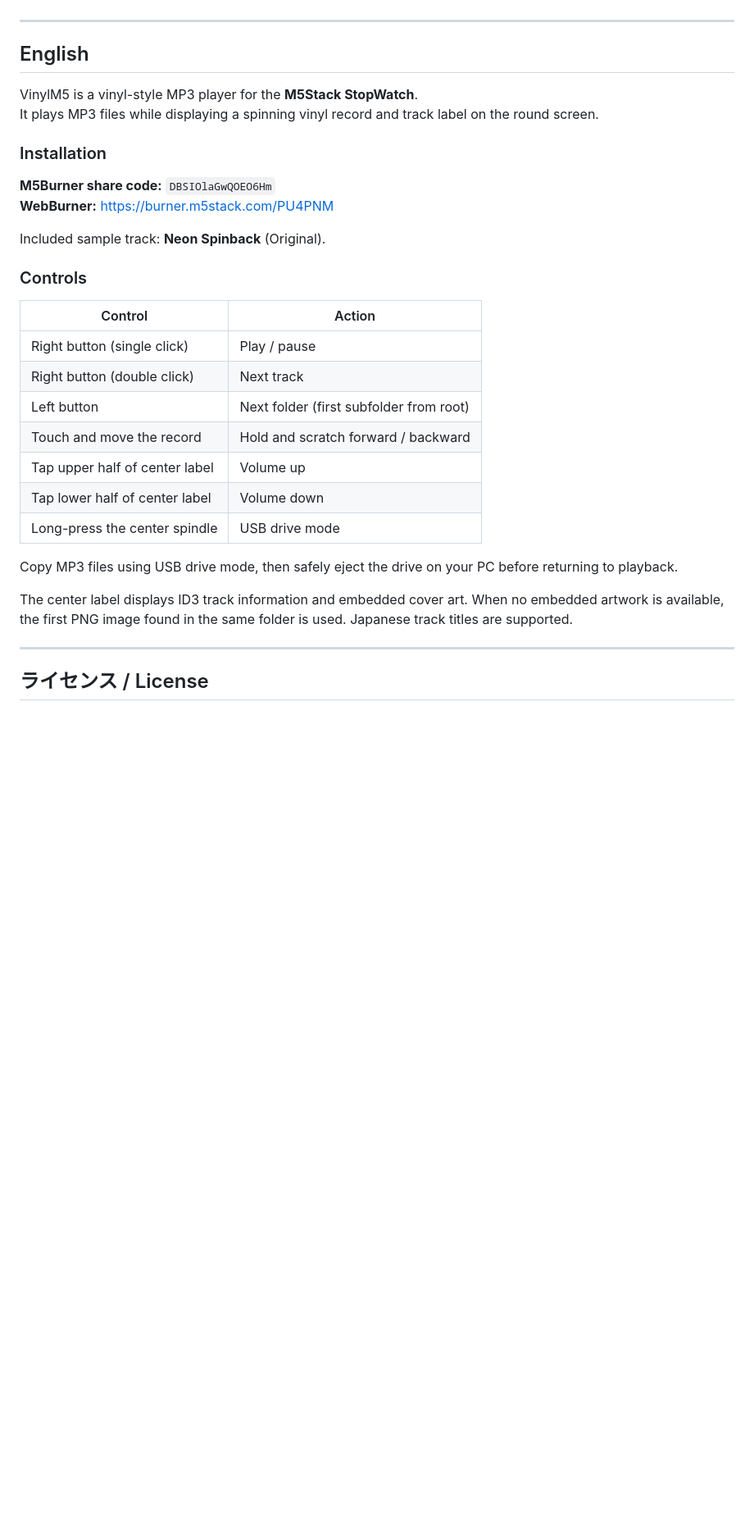
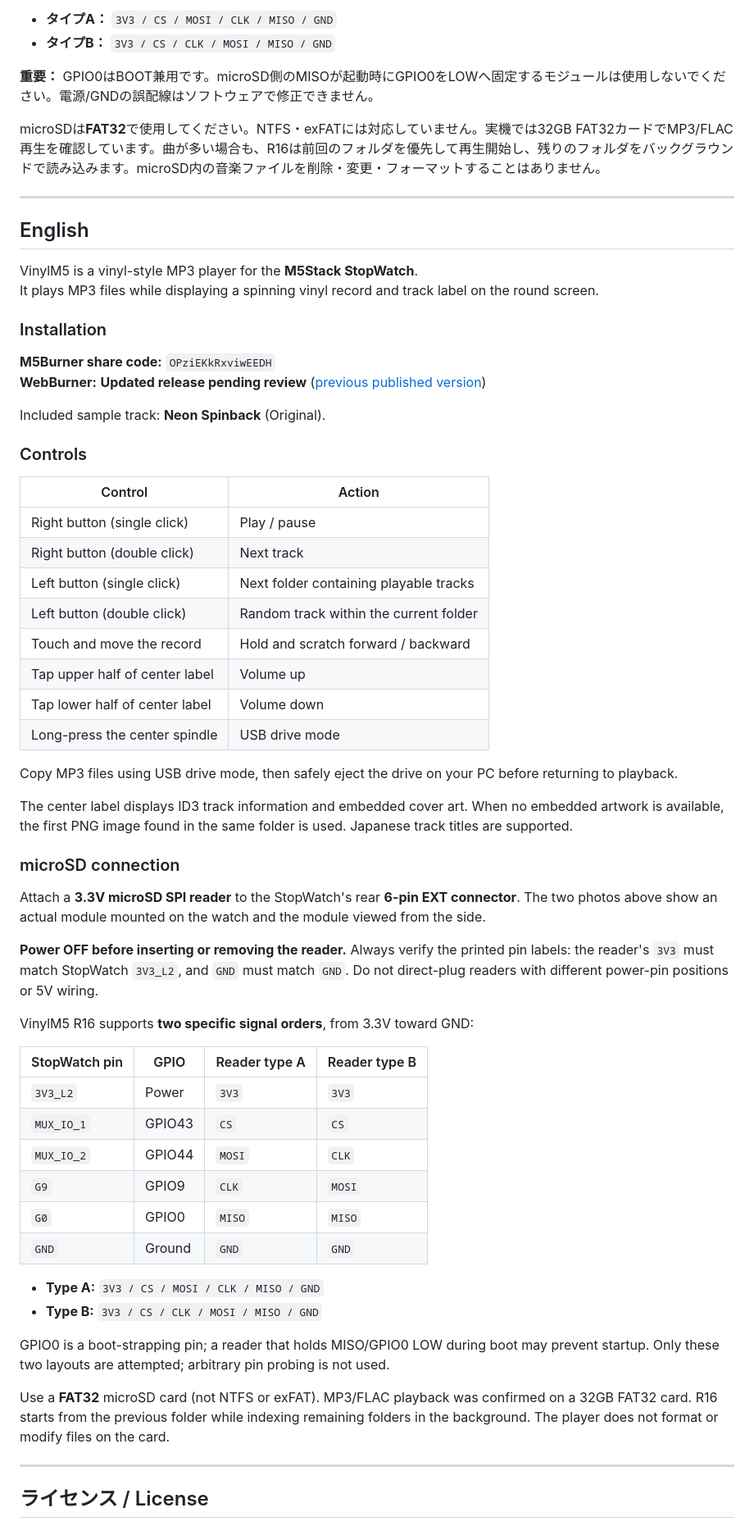
Before and after one commit to Layer812/VinylM5, a Markdown page: README.md, the part around one of its changes. Shown at 82% size. Rendered like a GitHub page; blank space fills up the shorter version.

```diff
--- a/README.md
+++ b/README.md
@@ -32,3 +55,9 @@ USBドライブモードでMP3を転送できます。PCでのコピー後は、
+- **タイプA：** `3V3 / CS / MOSI / CLK / MISO / GND`
+- **タイプB：** `3V3 / CS / CLK / MOSI / MISO / GND`
+
+**重要：** GPIO0はBOOT兼用です。microSD側のMISOが起動時にGPIO0をLOWへ固定するモジュールは使用しないでください。電源/GNDの誤配線はソフトウェアで修正できません。
+
+microSDは**FAT32**で使用してください。NTFS・exFATには対応していません。実機では32GB FAT32カードでMP3/FLAC再生を確認しています。曲が多い場合も、R16は前回のフォルダを優先して再生開始し、残りのフォルダをバックグラウンドで読み込みます。microSD内の音楽ファイルを削除・変更・フォーマットすることはありません。
 
 ---
 
@@ -39,8 +68,8 @@ It plays MP3 files while displaying a spinning vinyl record and track label on t
 
 ### Installation
 
-**M5Burner share code:** `DBSIOlaGwQOEO6Hm`
-**WebBurner:** https://burner.m5stack.com/PU4PNM
+**M5Burner share code:** `OPziEKkRxviwEEDH`
+**WebBurner:** **Updated release pending review** ([previous published version](https://burner.m5stack.com/PU4PNM))
 
 Included sample track: **Neon Spinback** (Original).
 
@@ -50,7 +79,8 @@ Included sample track: **Neon Spinback** (Original).
 | --- | --- |
 | Right button (single click) | Play / pause |
 | Right button (double click) | Next track |
-| Left button | Next folder (first subfolder from root) |
+| Left button (single click) | Next folder containing playable tracks |
+| Left button (double click) | Random track within the current folder |
 | Touch and move the record | Hold and scratch forward / backward |
 | Tap upper half of center label | Volume up |
 | Tap lower half of center label | Volume down |
@@ -60,6 +90,30 @@ Copy MP3 files using USB drive mode, then safely eject the drive on your PC befo
 
 The center label displays ID3 track information and embedded cover art. When no embedded artwork is available, the first PNG image found in the same folder is used. Japanese track titles are supported.
 
+### microSD connection
+
+Attach a **3.3V microSD SPI reader** to the StopWatch's rear **6-pin EXT connector**. The two photos above show an actual module mounted on the watch and the module viewed from the side.
+
+**Power OFF before inserting or removing the reader.** Always verify the printed pin labels: the reader's `3V3` must match StopWatch `3V3_L2`, and `GND` must match `GND`. Do not direct-plug readers with different power-pin positions or 5V wiring.
+
+VinylM5 R16 supports **two specific signal orders**, from 3.3V toward GND:
+
+| StopWatch pin | GPIO | Reader type A | Reader type B |
+| --- | --- | --- | --- |
+| `3V3_L2` | Power | `3V3` | `3V3` |
+| `MUX_IO_1` | GPIO43 | `CS` | `CS` |
+| `MUX_IO_2` | GPIO44 | `MOSI` | `CLK` |
+| `G9` | GPIO9 | `CLK` | `MOSI` |
+| `G0` | GPIO0 | `MISO` | `MISO` |
+| `GND` | Ground | `GND` | `GND` |
+
+- **Type A:** `3V3 / CS / MOSI / CLK / MISO / GND`
+- **Type B:** `3V3 / CS / CLK / MOSI / MISO / GND`
+
+GPIO0 is a boot-strapping pin; a reader that holds MISO/GPIO0 LOW during boot may prevent startup. Only these two layouts are attempted; arbitrary pin probing is not used.
+
+Use a **FAT32** microSD card (not NTFS or exFAT). MP3/FLAC playback was confirmed on a 32GB FAT32 card. R16 starts from the previous folder while indexing remaining folders in the background. The player does not format or modify files on the card.
+
 ---
 
 ## ライセンス / License
```
Also changed, not shown: other parts of README.md (+26 -3 lines), docs/images/microsd-module.jpg (added), docs/images/microsd-mounted.jpg (added).
